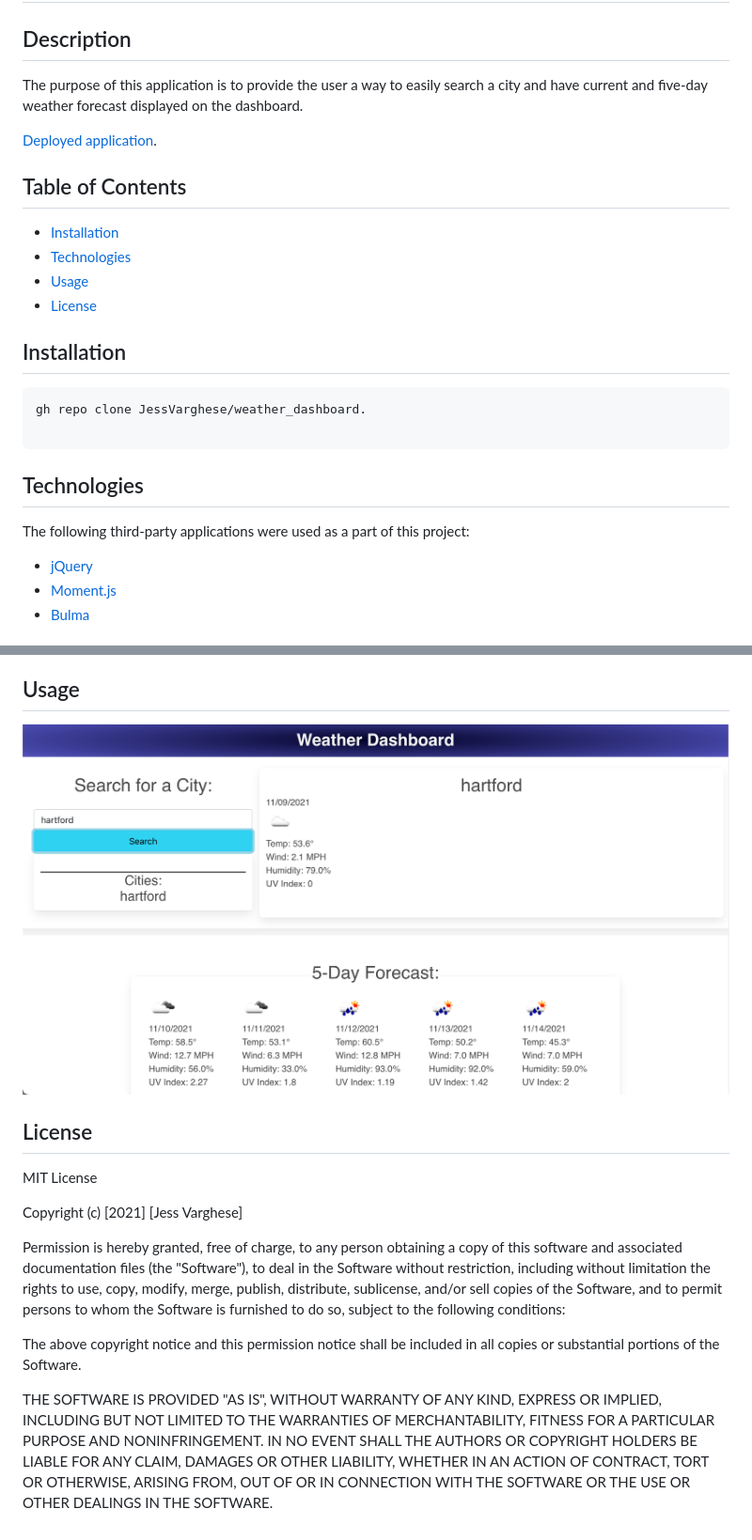
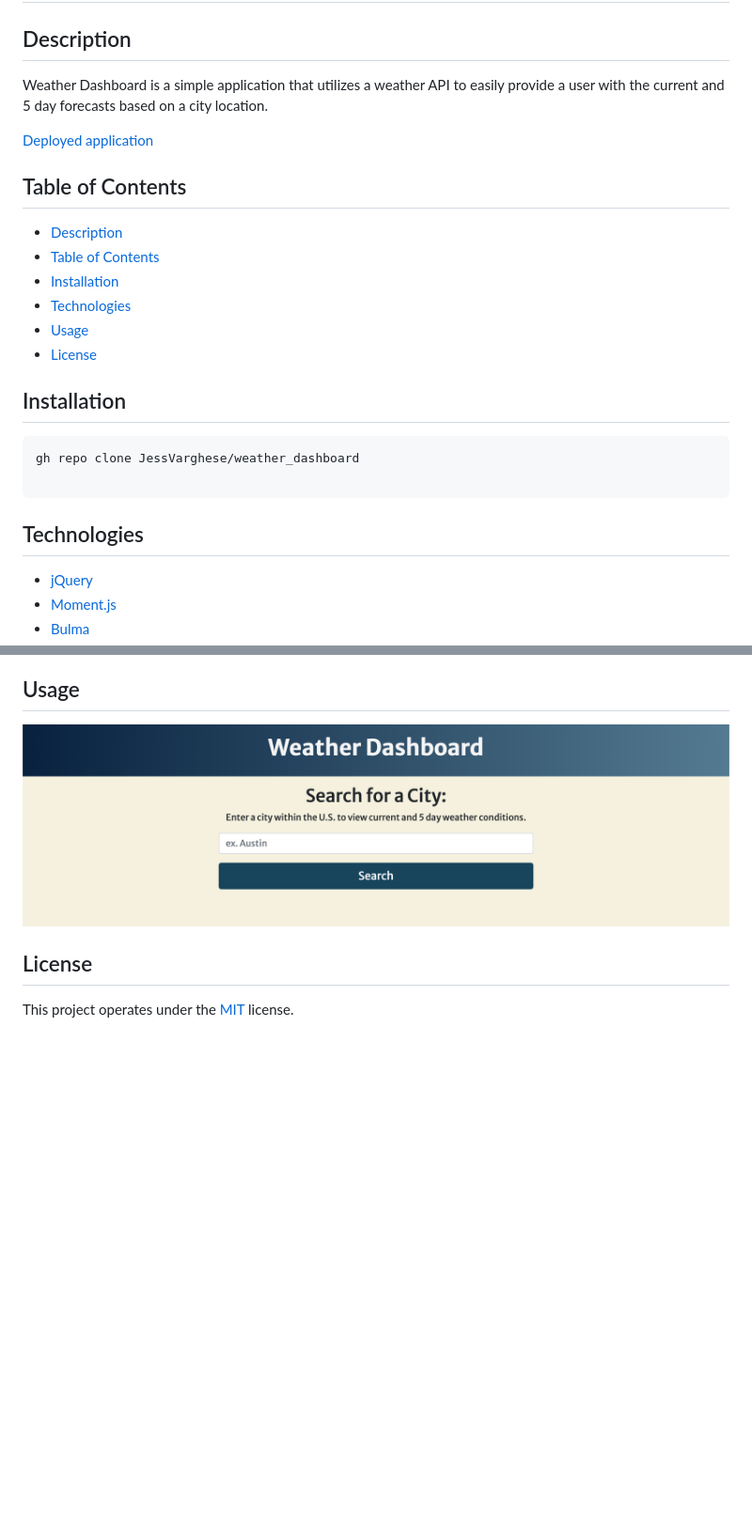
Before and after one commit to JessVarghese/weather_dashboard, a Markdown page: README.md, 2 parts joined by grey strips. Shown: that part at 94% size. Drawn GitHub-style; pictures changed too: assets/images/weather_dashboard_v2.png (added); blank space fills up the shorter version.

````diff
--- a/README.md
+++ b/README.md
@@ -2,32 +2,32 @@
 
 ## Description
 
-The purpose of this application is to provide the user a way to easily search a city and have current and five-day weather forecast displayed on the dashboard.
+Weather Dashboard is a simple application that utilizes a weather API to easily provide a user with the current and 5 day forecasts based on a city location.
 
 
-[Deployed application](https://jessvarghese.github.io/weather_dashboard/).
+[Deployed application](https://jessvarghese.github.io/weather_dashboard/)
 
 ## Table of Contents
 
-* [Installation](#Installation)
-* [Technologies](#Technologies)
-* [Usage](#usage)
-* [License](#license)
+ * [Description](#description)
+ * [Table of Contents](#table-of-contents)
+ * [Installation](#installation)
+ * [Technologies](#technologies)
+ * [Usage](#usage)
+ * [License](#license)
 
 
 
 ## Installation
 
 ```
-gh repo clone JessVarghese/weather_dashboard.
+gh repo clone JessVarghese/weather_dashboard
 
 ```
 
 
 ## Technologies
 
-The following third-party applications were used as a part of this project:
-
 * [jQuery](https://jquery.com/)
 * [Moment.js](https://momentjs.com/docs/)
 * [Bulma](https://bulma.io/)
@@ -36,29 +37,8 @@ The following third-party applications were used as a part of this project:
 ## Usage
 
 
-![visuals](https://github.com/JessVarghese/weather_dashboard/blob/main/assets/images/weather_dashboard.png)
+![visuals](./assets/images/weather_dashboard_v2.png)
 
 
-## License
-
-MIT License
-
-Copyright (c) [2021] [Jess Varghese]
-
-Permission is hereby granted, free of charge, to any person obtaining a copy
-of this software and associated documentation files (the "Software"), to deal
-in the Software without restriction, including without limitation the rights
-to use, copy, modify, merge, publish, distribute, sublicense, and/or sell
-copies of the Software, and to permit persons to whom the Software is
-furnished to do so, subject to the following conditions:
-
-The above copyright notice and this permission notice shall be included in all
-copies or substantial portions of the Software.
-
-THE SOFTWARE IS PROVIDED "AS IS", WITHOUT WARRANTY OF ANY KIND, EXPRESS OR
-IMPLIED, INCLUDING BUT NOT LIMITED TO THE WARRANTIES OF MERCHANTABILITY,
-FITNESS FOR A PARTICULAR PURPOSE AND NONINFRINGEMENT. IN NO EVENT SHALL THE
-AUTHORS OR COPYRIGHT HOLDERS BE LIABLE FOR ANY CLAIM, DAMAGES OR OTHER
-LIABILITY, WHETHER IN AN ACTION OF CONTRACT, TORT OR OTHERWISE, ARISING FROM,
-OUT OF OR IN CONNECTION WITH THE SOFTWARE OR THE USE OR OTHER DEALINGS IN THE
-SOFTWARE.
+  ## License
+  This project operates under the [MIT](https://choosealicense.com/licenses/MIT/) license.
````
Also changed, not shown: other parts of README.md (+1 -0 lines).
